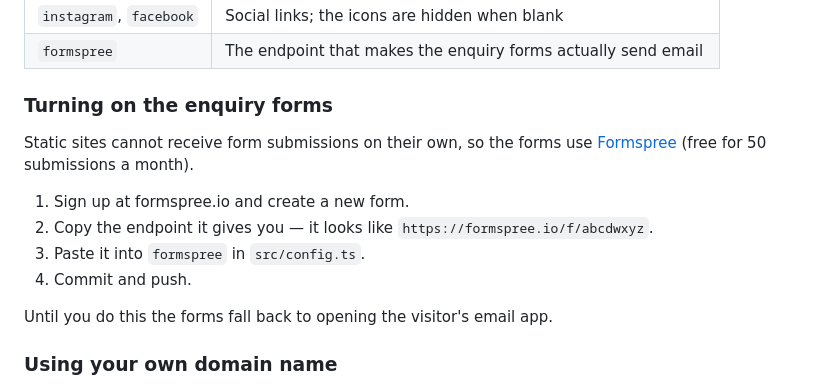
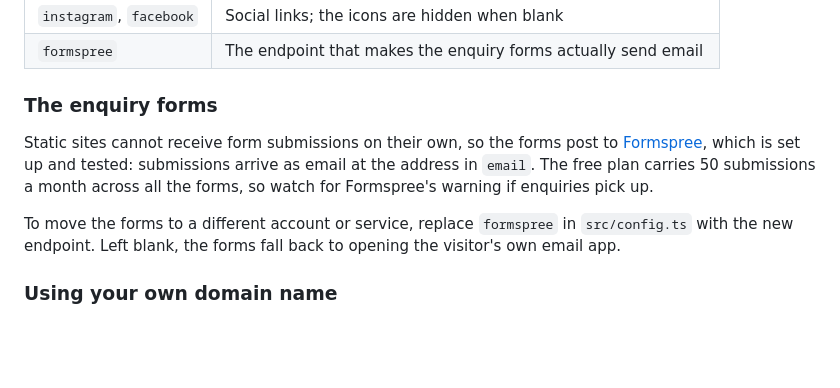
Before and after one commit to shefsriv/indus-art-collection, a Markdown page: README.md, the part around the change. Drawn GitHub-style; blank space fills up the shorter version.

Commit message:
Note in the README that the forms are live
Co-Authored-By: Claude Opus 5 <noreply@anthropic.com>
Claude-Session: https://claude.ai/code/session_0162NJFyE4LxDnHKqYTFA8Nz

```diff
--- a/README.md
+++ b/README.md
@@ -71,17 +71,17 @@ Everything routine lives in **`src/config.ts`**:
 | `instagram`, `facebook` | Social links; the icons are hidden when blank |
 | `formspree` | The endpoint that makes the enquiry forms actually send email |
 
-### Turning on the enquiry forms
+### The enquiry forms
 
-Static sites cannot receive form submissions on their own, so the forms use
-[Formspree](https://formspree.io) (free for 50 submissions a month).
+Static sites cannot receive form submissions on their own, so the forms post to
+[Formspree](https://formspree.io), which is set up and tested: submissions
+arrive as email at the address in `email`. The free plan carries 50 submissions
+a month across all the forms, so watch for Formspree's warning if enquiries
+pick up.
 
-1. Sign up at formspree.io and create a new form.
-2. Copy the endpoint it gives you — it looks like `https://formspree.io/f/abcdwxyz`.
-3. Paste it into `formspree` in `src/config.ts`.
-4. Commit and push.
-
-Until you do this the forms fall back to opening the visitor's email app.
+To move the forms to a different account or service, replace `formspree` in
+`src/config.ts` with the new endpoint. Left blank, the forms fall back to
+opening the visitor's own email app.
 
 ### Using your own domain name
 
```
